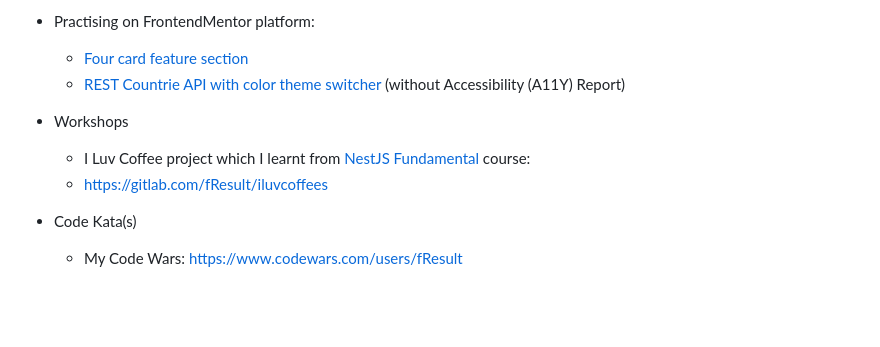
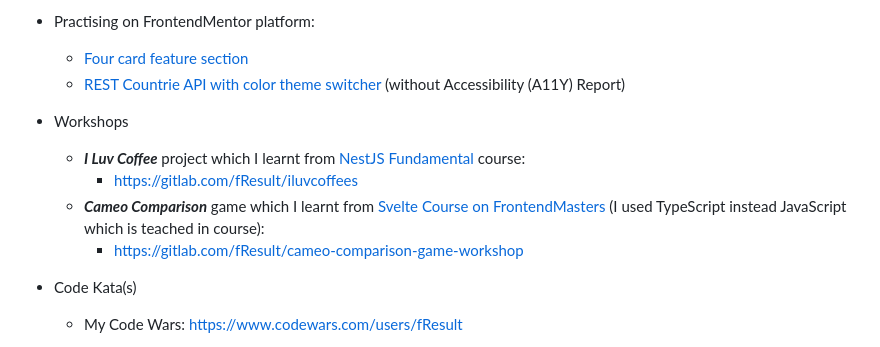
Before and after one commit to fResult/fResult, a Markdown page: README.md, the part around the change. Drawn GitHub-style; blank space fills up the shorter version.

```diff
--- a/README.md
+++ b/README.md
@@ -35,8 +35,10 @@ https://fResult.medium.com
     - [Four card feature section](https://www.frontendmentor.io/solutions/it-work-with-flexbox-and-order-some-item-to-switch-order-when-responsi-ek4UNGRSe)
     - [REST Countrie API with color theme switcher](https://www.frontendmentor.io/solutions/react-typescript-with-hook-tailwindcss-reacthook-form-RaxuArVcK) (without Accessibility (A11Y) Report)
 - Workshops
-    - I Luv Coffee project which I learnt from [NestJS Fundamental](https://learn.nestjs.com/p/fundamentals) course:
-    - https://gitlab.com/fResult/iluvcoffees
+    - ***I Luv Coffee*** project which I learnt from [NestJS Fundamental](https://learn.nestjs.com/p/fundamentals) course:
+        - https://gitlab.com/fResult/iluvcoffees
+    - ***Cameo Comparison*** game which I learnt from [Svelte Course on FrontendMasters](https://frontendmasters.com/courses/svelte) (I used TypeScript instead JavaScript which is teached in course):
+        - https://gitlab.com/fResult/cameo-comparison-game-workshop
 - Code Kata(s)
     - My Code Wars: https://www.codewars.com/users/fResult
 
```
